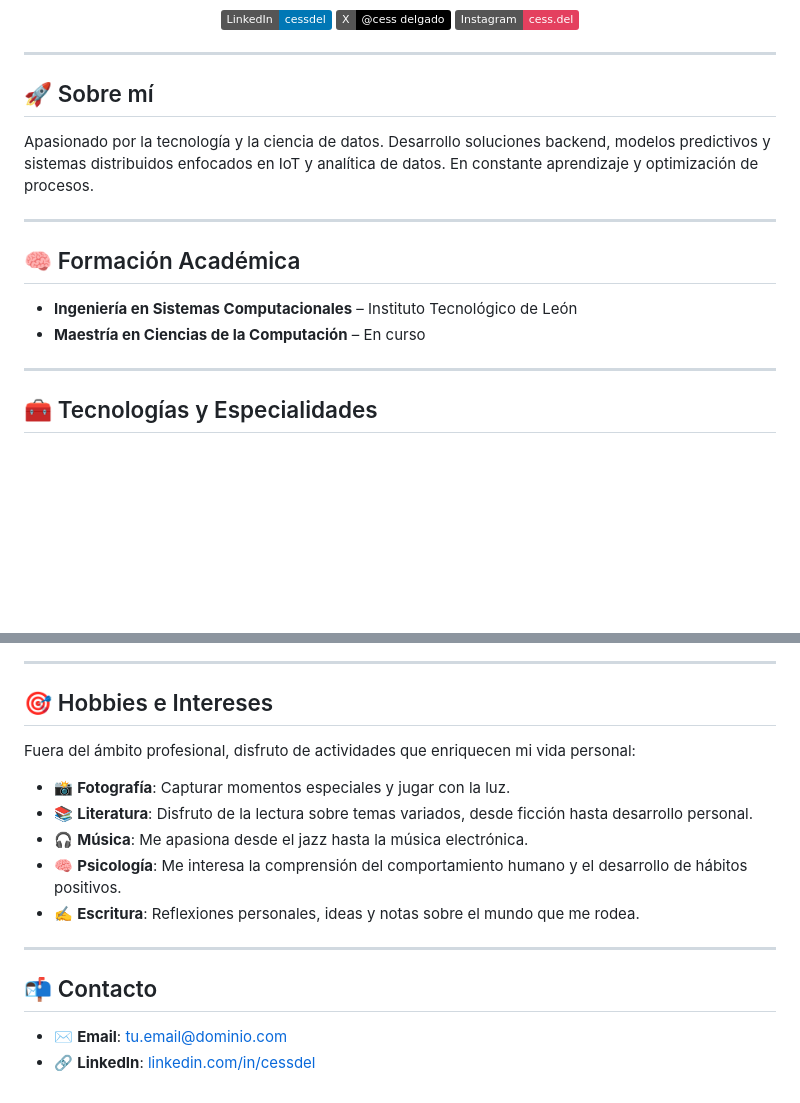
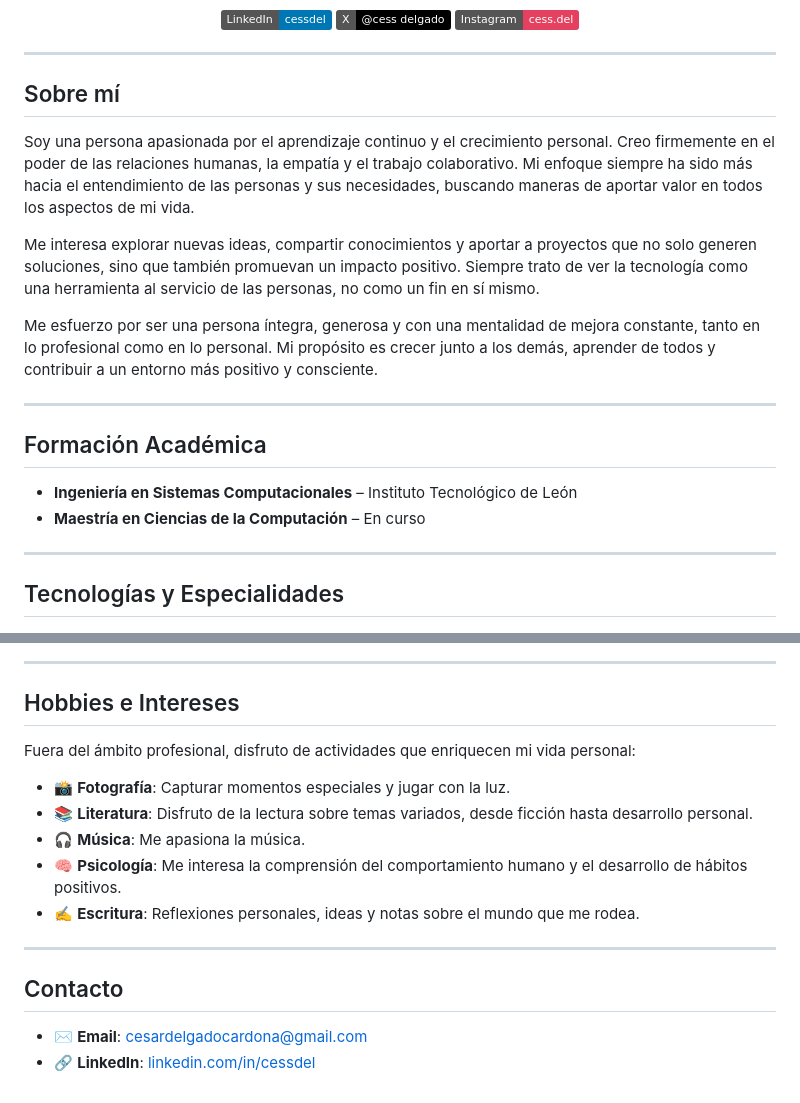
Before and after one commit to cessdel/cessdel.github.io, a Markdown page: README.md, 2 parts joined by grey strips. Drawn GitHub-style; badges without logos; blank space fills up the shorter version.

```diff
--- a/README.md
+++ b/README.md
@@ -15,19 +15,23 @@
 
 ---
 
-## 🚀 Sobre mí
+## Sobre mí
 
-Apasionado por la tecnología y la ciencia de datos. Desarrollo soluciones backend, modelos predictivos y sistemas distribuidos enfocados en IoT y analítica de datos. En constante aprendizaje y optimización de procesos.
+Soy una persona apasionada por el aprendizaje continuo y el crecimiento personal. Creo firmemente en el poder de las relaciones humanas, la empatía y el trabajo colaborativo. Mi enfoque siempre ha sido más hacia el entendimiento de las personas y sus necesidades, buscando maneras de aportar valor en todos los aspectos de mi vida.
+
+Me interesa explorar nuevas ideas, compartir conocimientos y aportar a proyectos que no solo generen soluciones, sino que también promuevan un impacto positivo. Siempre trato de ver la tecnología como una herramienta al servicio de las personas, no como un fin en sí mismo.
+
+Me esfuerzo por ser una persona íntegra, generosa y con una mentalidad de mejora constante, tanto en lo profesional como en lo personal. Mi propósito es crecer junto a los demás, aprender de todos y contribuir a un entorno más positivo y consciente.
 
 ---
 
-## 🧠 Formación Académica
+## Formación Académica
 
 - **Ingeniería en Sistemas Computacionales** – Instituto Tecnológico de León
 - **Maestría en Ciencias de la Computación** – En curso
 
 ---
 
-## 🧰 Tecnologías y Especialidades
+## Tecnologías y Especialidades
 
 <p align="center">
@@ -61,19 +77,19 @@ Apasionado por la tecnología y la ciencia de datos. Desarrollo soluciones backe
 
 ---
 
-## 🎯 Hobbies e Intereses
+## Hobbies e Intereses
 
 Fuera del ámbito profesional, disfruto de actividades que enriquecen mi vida personal:
 
 - 📸 **Fotografía**: Capturar momentos especiales y jugar con la luz.
 - 📚 **Literatura**: Disfruto de la lectura sobre temas variados, desde ficción hasta desarrollo personal.
-- 🎧 **Música**: Me apasiona desde el jazz hasta la música electrónica.
+- 🎧 **Música**: Me apasiona la música.
 - 🧠 **Psicología**: Me interesa la comprensión del comportamiento humano y el desarrollo de hábitos positivos.
 - ✍️ **Escritura**: Reflexiones personales, ideas y notas sobre el mundo que me rodea.
 
 ---
 
-## 📬 Contacto
+## Contacto
 
-- ✉️ **Email**: [tu.email@dominio.com](mailto:tu.email@dominio.com)
+- ✉️ **Email**: [cesardelgadocardona@gmail.com](mailto:tcesardelgadocardona@gmail.com)
 - 🔗 **LinkedIn**: [linkedin.com/in/cessdel](https://www.linkedin.com/in/cessdel/)
```
Also changed, not shown: other parts of README.md (+20 -8 lines).
